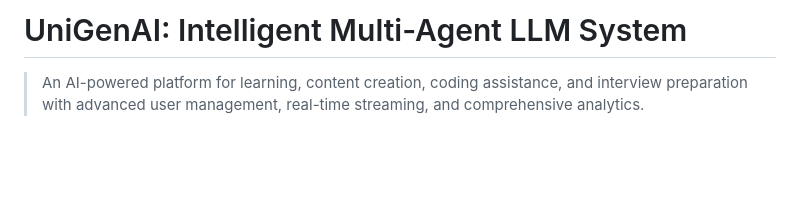
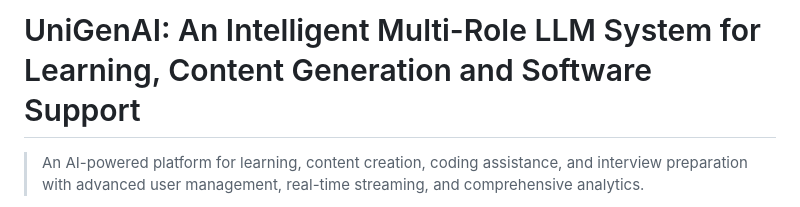
Before and after one commit to SonaliRajaram/UniGenAI, a Markdown page: README.md, the part around the change. Rendered like a GitHub page; blank space fills up the shorter version.

```diff
--- a/README.md
+++ b/README.md
@@ -1,4 +1,4 @@
-# UniGenAI: Intelligent Multi-Agent LLM System
+# UniGenAI: An Intelligent Multi-Role LLM System for Learning, Content Generation and Software Support
 
 > An AI-powered platform for learning, content creation, coding assistance, and interview preparation with advanced user management, real-time streaming, and comprehensive analytics.
 
```
